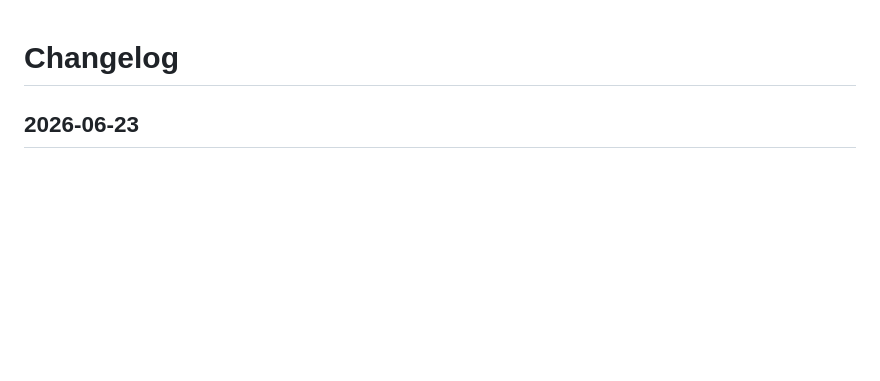
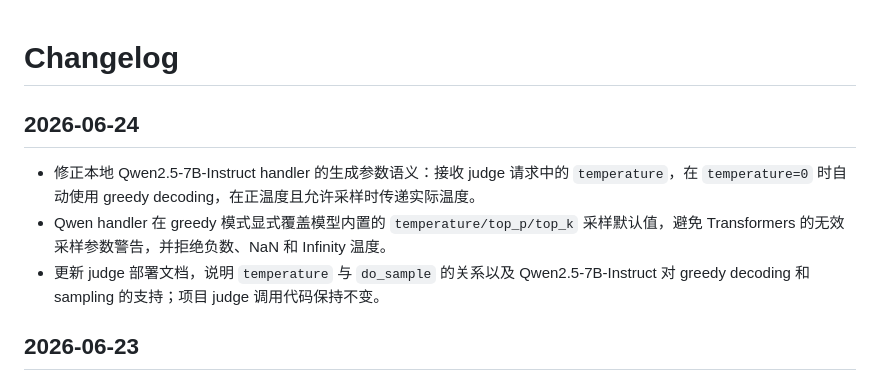
Before and after one commit to 939386360/ReasoningGuard, a Markdown page: docs/CHANGELOG.md, the part around the change. GitHub-like rendering; blank space fills up the shorter version.

```diff
--- a/docs/CHANGELOG.md
+++ b/docs/CHANGELOG.md
@@ -1,4 +1,10 @@
 # Changelog
+
+## 2026-06-24
+
+- 修正本地 Qwen2.5-7B-Instruct handler 的生成参数语义：接收 judge 请求中的 `temperature`，在 `temperature=0` 时自动使用 greedy decoding，在正温度且允许采样时传递实际温度。
+- Qwen handler 在 greedy 模式显式覆盖模型内置的 `temperature/top_p/top_k` 采样默认值，避免 Transformers 的无效采样参数警告，并拒绝负数、NaN 和 Infinity 温度。
+- 更新 judge 部署文档，说明 `temperature` 与 `do_sample` 的关系以及 Qwen2.5-7B-Instruct 对 greedy decoding 和 sampling 的支持；项目 judge 调用代码保持不变。
 
 ## 2026-06-23
 
```
Also changed, not shown: docs/tech_notes/model_calling_and_judge_deployment.md (+23 -8 lines).
